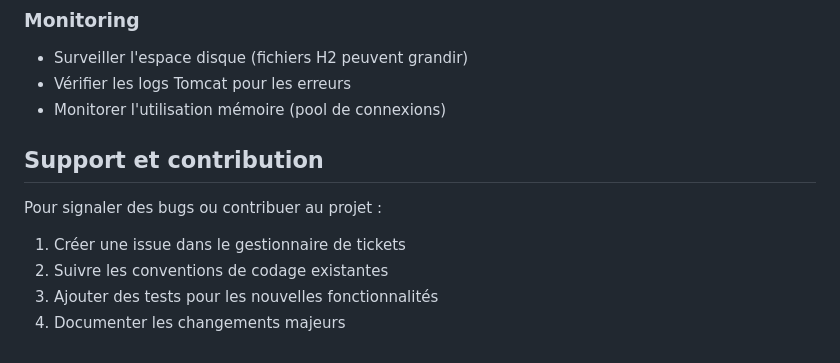
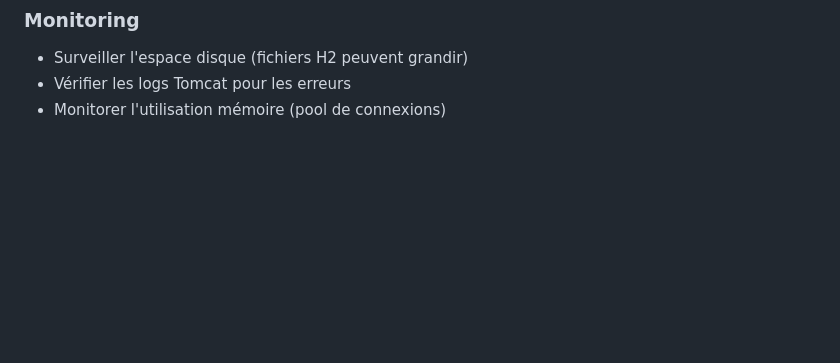
Before and after one commit to Nic0ooo/Color_run, a Markdown page: README.md, the part around the change. Drawn GitHub-style; blank space fills up the shorter version.

```diff
--- a/README.md
+++ b/README.md
@@ -293,11 +293,3 @@ Pour changer le chemin de la base de données :
 - Surveiller l'espace disque (fichiers H2 peuvent grandir)
 - Vérifier les logs Tomcat pour les erreurs
 - Monitorer l'utilisation mémoire (pool de connexions)
-
-## Support et contribution
-
-Pour signaler des bugs ou contribuer au projet :
-1. Créer une issue dans le gestionnaire de tickets
-2. Suivre les conventions de codage existantes
-3. Ajouter des tests pour les nouvelles fonctionnalités
-4. Documenter les changements majeurs
```
